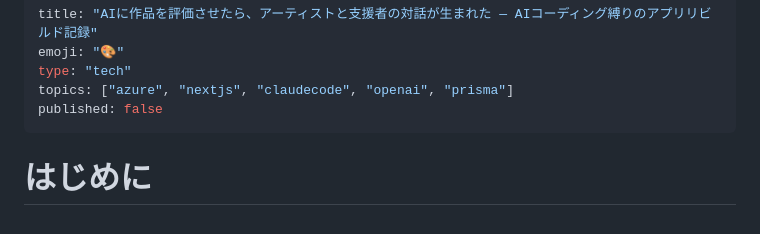
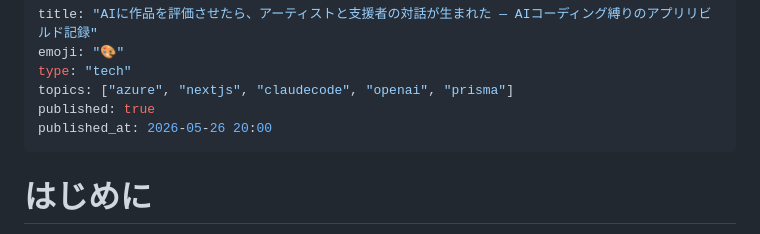
Before and after one commit to optimisuke/zenn-content, a Markdown page: articles/ai-mediator-eeyan.md, the part around the change. Rendered like a GitHub page.

Commit message:
スケジュール投稿

```diff
--- a/articles/ai-mediator-eeyan.md
+++ b/articles/ai-mediator-eeyan.md
@@ -3,7 +3,8 @@ title: "AIに作品を評価させたら、アーティストと支援者の対
 emoji: "🎨"
 type: "tech"
 topics: ["azure", "nextjs", "claudecode", "openai", "prisma"]
-published: false
+published: true
+published_at: 2026-05-26 20:00
 ---
 
 # はじめに
```
